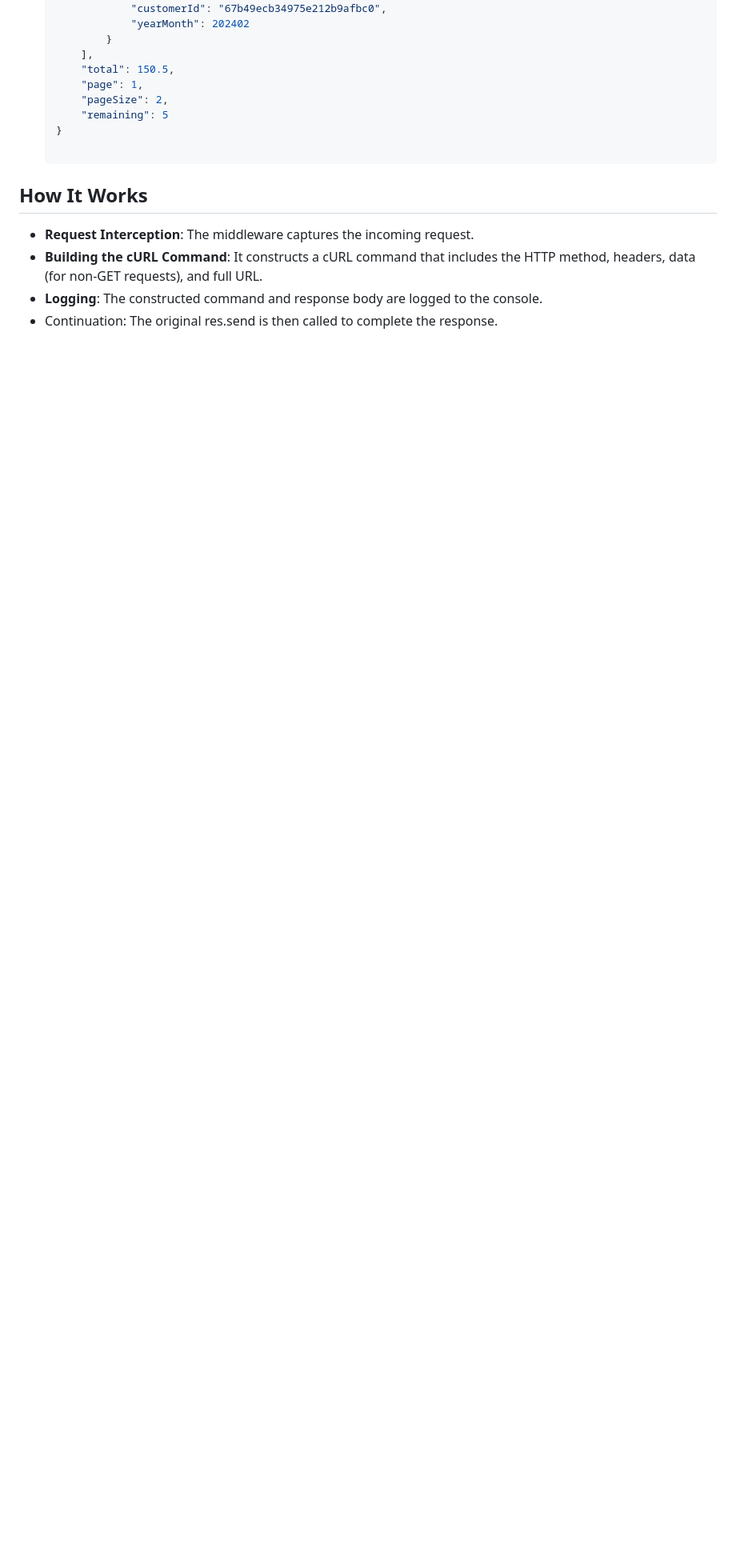
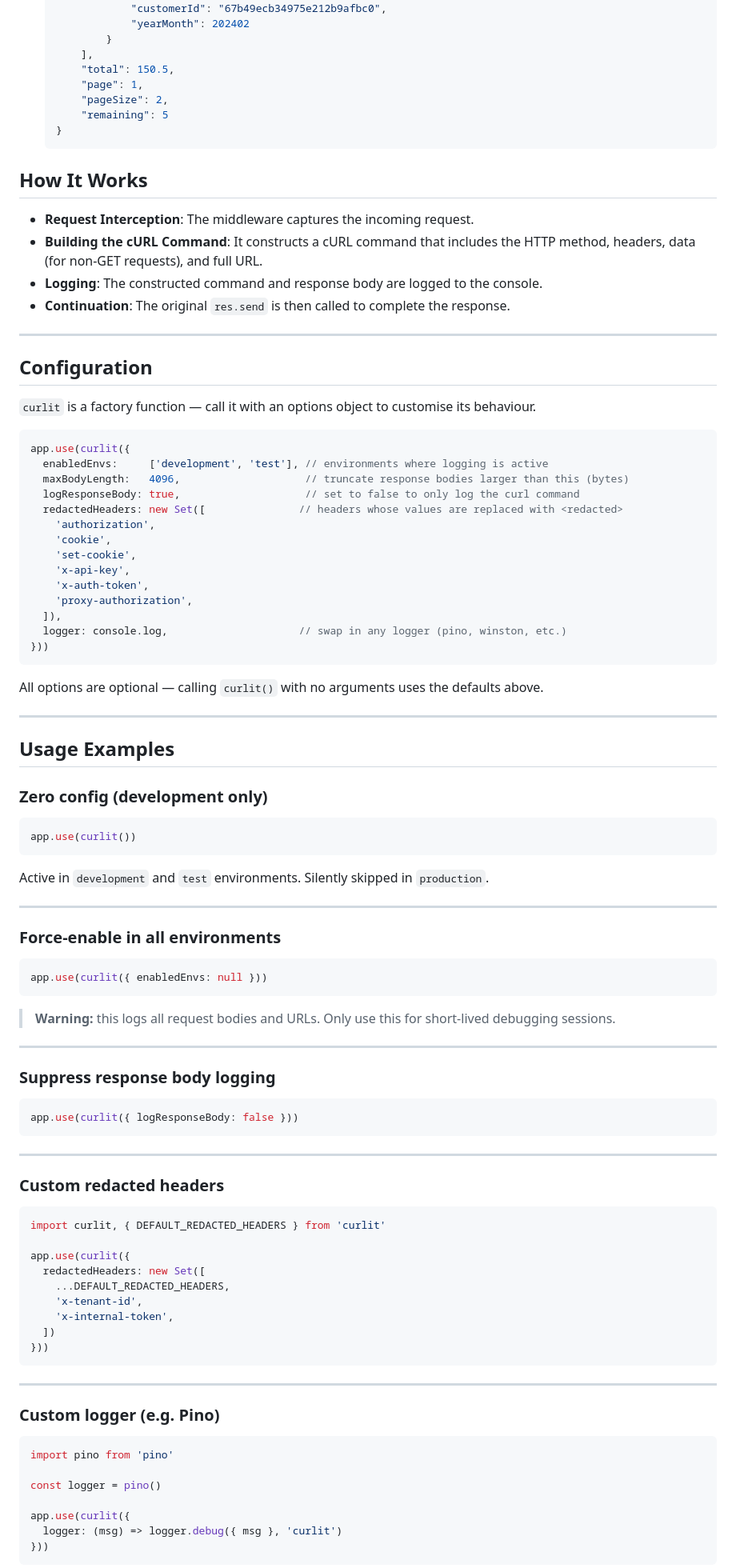
Before and after one commit to DaggieBlanqx/curlit, a Markdown page: Readme.md, the part around one of its changes. Shown at 80% size. Drawn GitHub-style; blank space fills up the shorter version.

Commit message:
Update Readme.md
update README for factory API, configuration options, and usage examples

````diff
--- a/Readme.md
+++ b/Readme.md
@@ -106,11 +106,96 @@ app.listen(port, () => {
       "pageSize": 2,
       "remaining": 5
   }
-
   ```
 
 ## How It Works
 - **Request Interception**: The middleware captures the incoming request.
 - **Building the cURL Command**: It constructs a cURL command that includes the HTTP method, headers, data (for non-GET requests), and full URL.
 - **Logging**: The constructed command and response body are logged to the console.
-- Continuation: The original res.send is then called to complete the response.
+- **Continuation**: The original `res.send` is then called to complete the response.
+
+---
+
+## Configuration
+
+`curlit` is a factory function — call it with an options object to customise its behaviour.
+
+```js
+app.use(curlit({
+  enabledEnvs:     ['development', 'test'], // environments where logging is active
+  maxBodyLength:   4096,                    // truncate response bodies larger than this (bytes)
+  logResponseBody: true,                    // set to false to only log the curl command
+  redactedHeaders: new Set([               // headers whose values are replaced with <redacted>
+    'authorization',
+    'cookie',
+    'set-cookie',
+    'x-api-key',
+    'x-auth-token',
+    'proxy-authorization',
+  ]),
+  logger: console.log,                     // swap in any logger (pino, winston, etc.)
+}))
+```
+
+All options are optional — calling `curlit()` with no arguments uses the defaults above.
+
+---
+
+## Usage Examples
+
+### Zero config (development only)
+
+```js
+app.use(curlit())
+```
+
+Active in `development` and `test` environments. Silently skipped in `production`.
+
+---
+
+### Force-enable in all environments
+
+```js
+app.use(curlit({ enabledEnvs: null }))
+```
+
+> **Warning:** this logs all request bodies and URLs. Only use this for short-lived debugging sessions.
+
+---
+
+### Suppress response body logging
+
+```js
+app.use(curlit({ logResponseBody: false }))
+```
+
+---
+
+### Custom redacted headers
+
+```js
+import curlit, { DEFAULT_REDACTED_HEADERS } from 'curlit'
+
+app.use(curlit({
+  redactedHeaders: new Set([
+    ...DEFAULT_REDACTED_HEADERS,
+    'x-tenant-id',
+    'x-internal-token',
+  ])
+}))
+```
+
+---
+
+### Custom logger (e.g. Pino)
+
+```js
+import pino from 'pino'
+
+const logger = pino()
+
+app.use(curlit({
+  logger: (msg) => logger.debug({ msg }, 'curlit')
+}))
+```
+
````
Also changed, not shown: other parts of Readme.md (+26 -3 lines).
